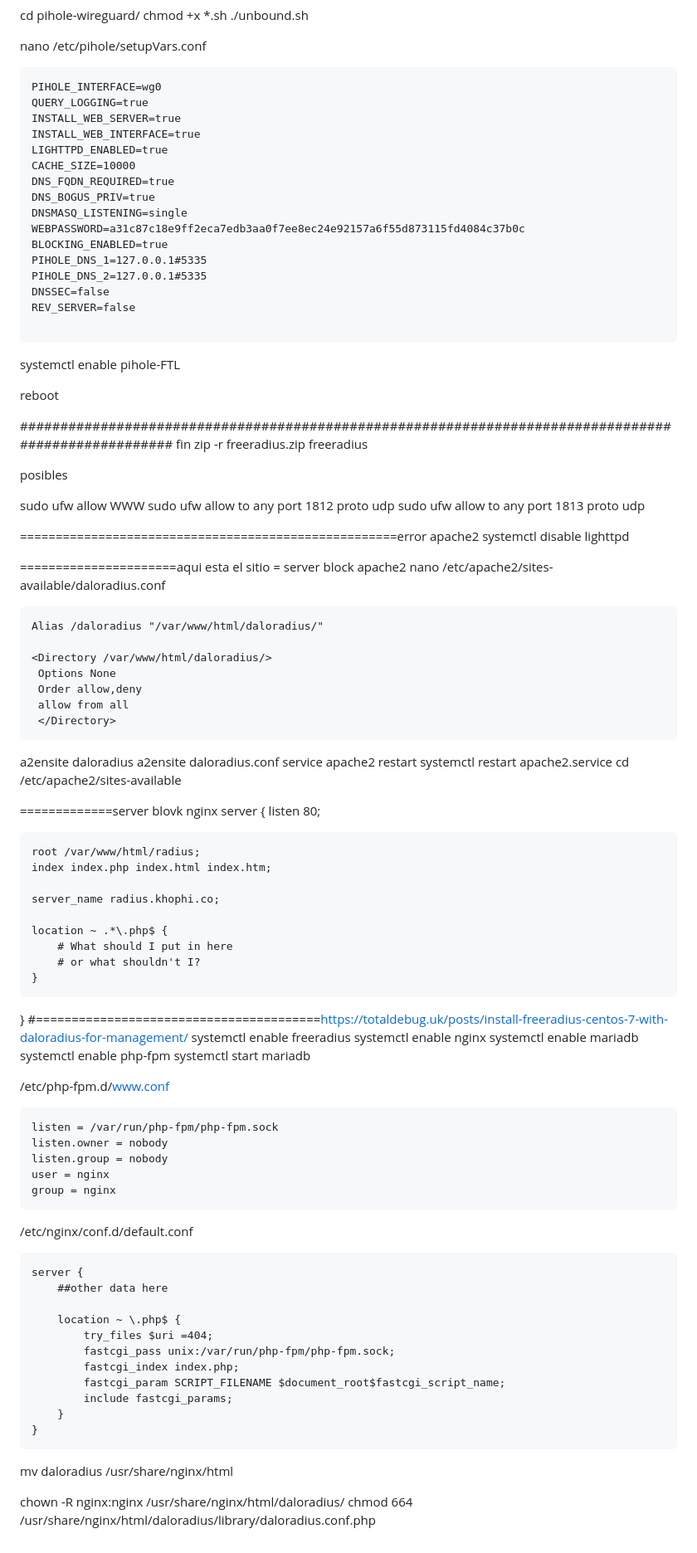
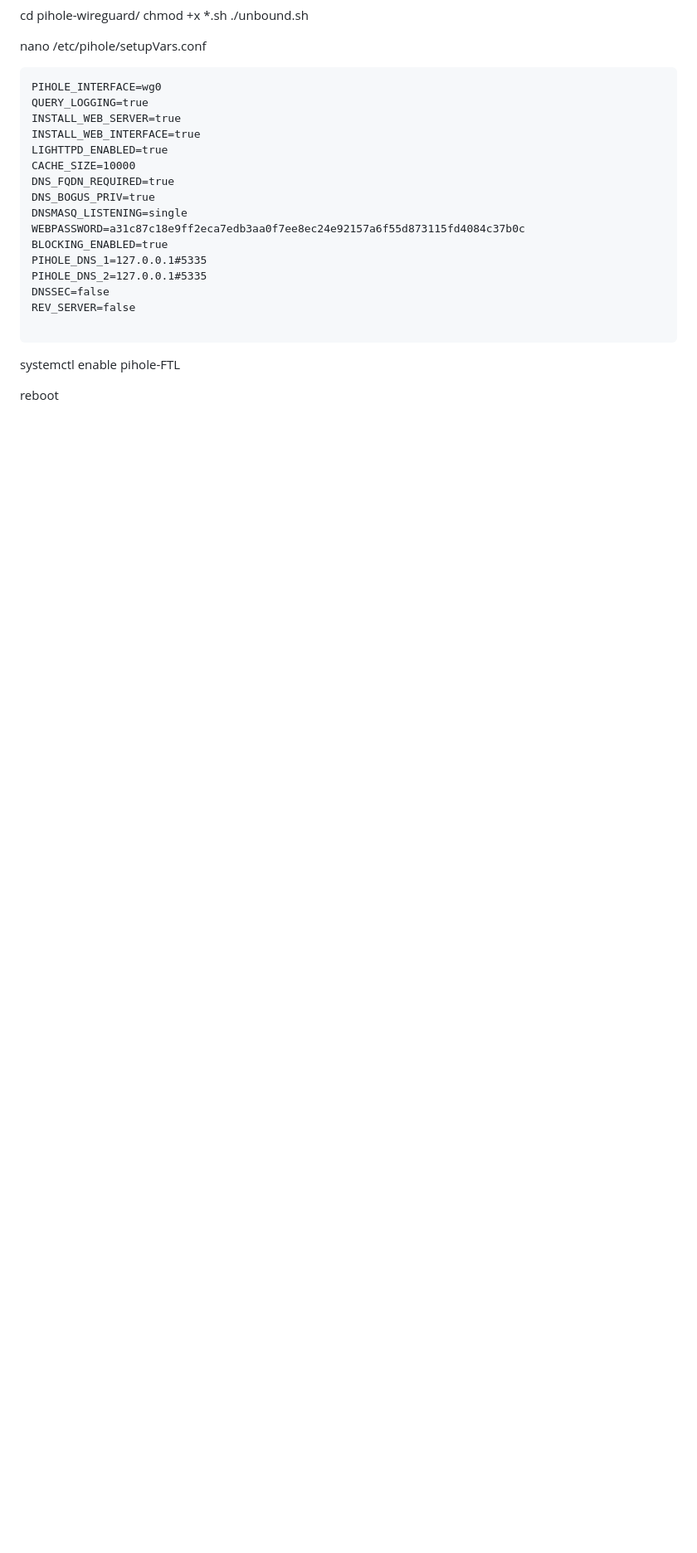
Before and after one commit to wirisp/Daloradius-Wireguard-Pihole-unbound, a Markdown page: README.md, the part around the change. Shown at 83% size. GitHub-like rendering; blank space fills up the shorter version.

````diff
--- a/README.md
+++ b/README.md
@@ -172,90 +172,3 @@ systemctl enable pihole-FTL
 
 
 reboot
-
-
-#################################################################################################### fin
-zip -r freeradius.zip freeradius
-
-
-posibles
-
-sudo ufw allow WWW
-sudo ufw allow to any port 1812 proto udp
-sudo ufw allow to any port 1813 proto udp
-
-
-
-=====================================================error apache2
-systemctl disable lighttpd
-
-======================aqui esta el sitio = server block apache2
-nano /etc/apache2/sites-available/daloradius.conf
-```
-Alias /daloradius "/var/www/html/daloradius/"
-
-<Directory /var/www/html/daloradius/>
- Options None
- Order allow,deny
- allow from all
- </Directory>
- ```
-
-a2ensite daloradius
-a2ensite daloradius.conf
-service apache2 restart
-systemctl restart apache2.service
-cd /etc/apache2/sites-available
-
-=============server blovk nginx
-server {
-    listen 80;
-
-    root /var/www/html/radius;
-    index index.php index.html index.htm;
-
-    server_name radius.khophi.co;
-
-    location ~ .*\.php$ {
-        # What should I put in here
-        # or what shouldn't I?
-    }
-}
-#========================================https://totaldebug.uk/posts/install-freeradius-centos-7-with-daloradius-for-management/
-systemctl enable freeradius
-systemctl enable nginx
-systemctl enable mariadb
-systemctl enable php-fpm
-systemctl start mariadb
-
-
-/etc/php-fpm.d/www.conf
-
-```
-listen = /var/run/php-fpm/php-fpm.sock
-listen.owner = nobody
-listen.group = nobody
-user = nginx
-group = nginx
-```
-
-/etc/nginx/conf.d/default.conf
-
-```
-server {
-    ##other data here
-
-    location ~ \.php$ {
-        try_files $uri =404;
-        fastcgi_pass unix:/var/run/php-fpm/php-fpm.sock;
-        fastcgi_index index.php;
-        fastcgi_param SCRIPT_FILENAME $document_root$fastcgi_script_name;
-        include fastcgi_params;
-    }
-}
-```
-
-mv daloradius /usr/share/nginx/html
-
-chown -R nginx:nginx /usr/share/nginx/html/daloradius/
-chmod 664 /usr/share/nginx/html/daloradius/library/daloradius.conf.php
````
